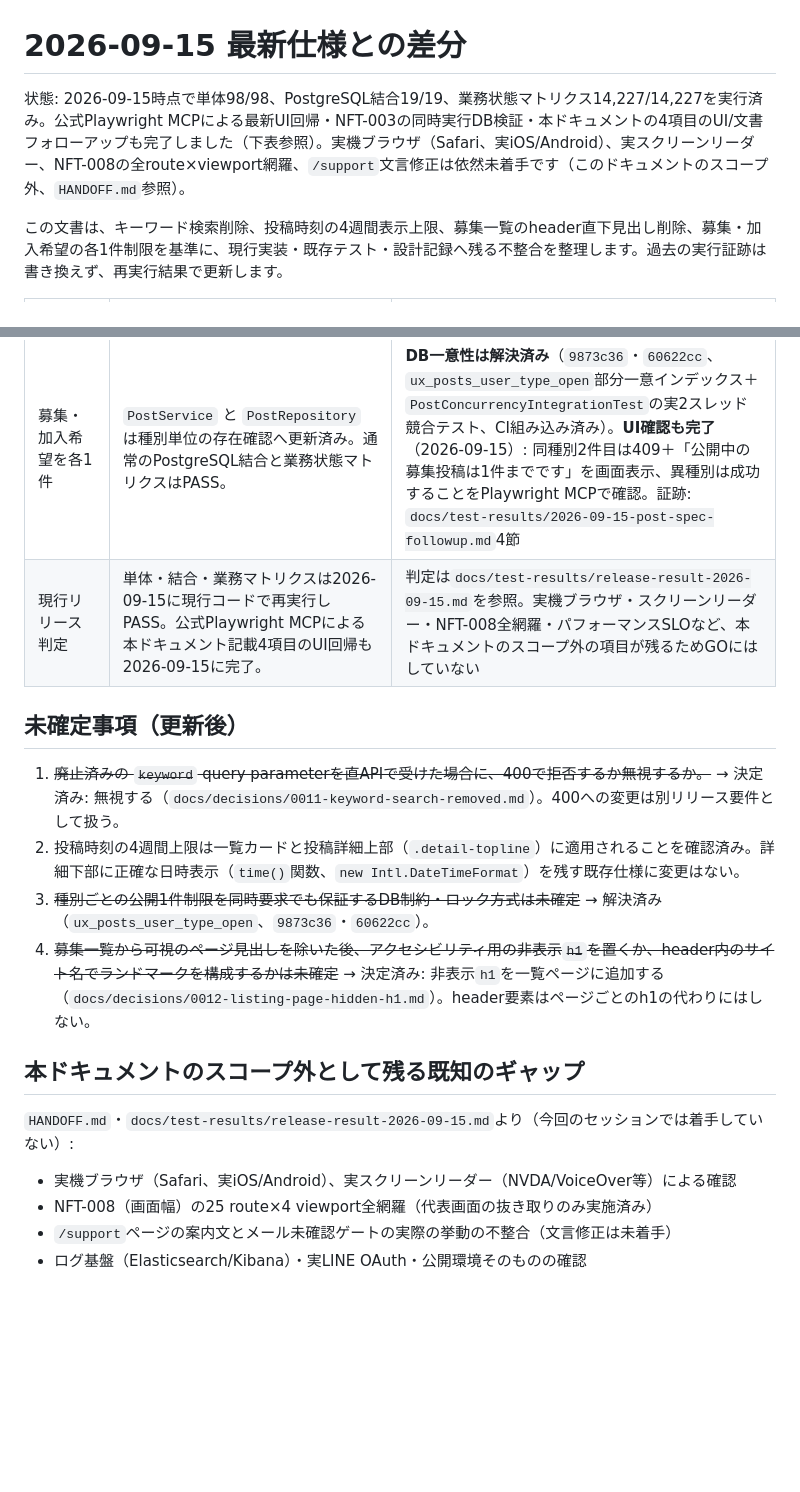
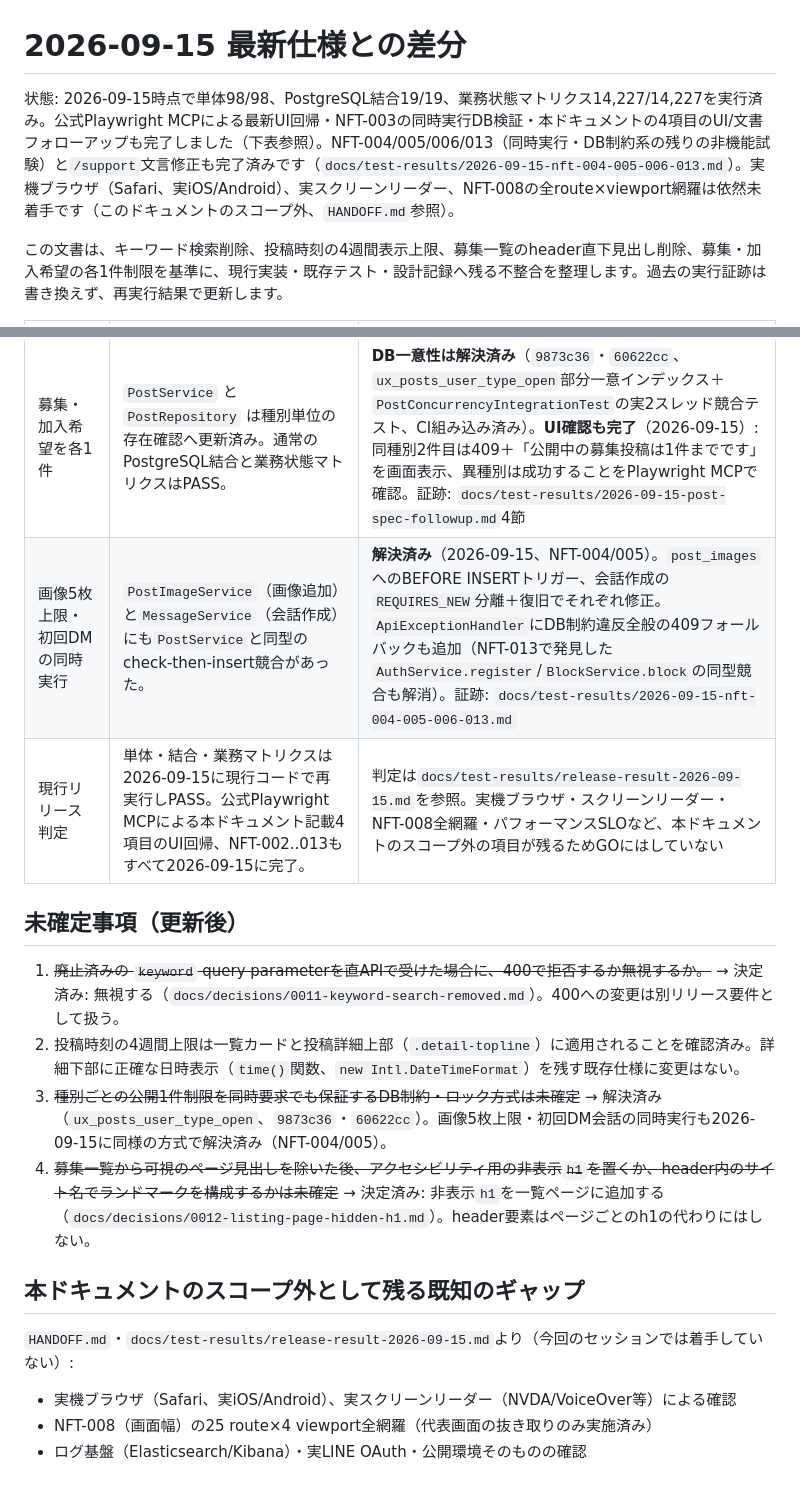
Before and after one commit to parusu37890/band-link, a Markdown page: docs/test-plan/latest-change-inconsistencies.md, 2 parts joined by grey strips. Drawn GitHub-style; blank space fills up the shorter version.

```diff
--- a/docs/test-plan/latest-change-inconsistencies.md
+++ b/docs/test-plan/latest-change-inconsistencies.md
@@ -1,6 +1,6 @@
 # 2026-09-15 最新仕様との差分
 
-状態: 2026-09-15時点で単体98/98、PostgreSQL結合19/19、業務状態マトリクス14,227/14,227を実行済み。公式Playwright MCPによる最新UI回帰・NFT-003の同時実行DB検証・本ドキュメントの4項目のUI/文書フォローアップも完了しました（下表参照）。実機ブラウザ（Safari、実iOS/Android）、実スクリーンリーダー、NFT-008の全route×viewport網羅、`/support`文言修正は依然未着手です（このドキュメントのスコープ外、`HANDOFF.md`参照）。
+状態: 2026-09-15時点で単体98/98、PostgreSQL結合19/19、業務状態マトリクス14,227/14,227を実行済み。公式Playwright MCPによる最新UI回帰・NFT-003の同時実行DB検証・本ドキュメントの4項目のUI/文書フォローアップも完了しました（下表参照）。NFT-004/005/006/013（同時実行・DB制約系の残りの非機能試験）と`/support`文言修正も完了済みです（`docs/test-results/2026-09-15-nft-004-005-006-013.md`）。実機ブラウザ（Safari、実iOS/Android）、実スクリーンリーダー、NFT-008の全route×viewport網羅は依然未着手です（このドキュメントのスコープ外、`HANDOFF.md`参照）。
 
 この文書は、キーワード検索削除、投稿時刻の4週間表示上限、募集一覧のheader直下見出し削除、募集・加入希望の各1件制限を基準に、現行実装・既存テスト・設計記録へ残る不整合を整理します。過去の実行証跡は書き換えず、再実行結果で更新します。
 
@@ -11,13 +11,14 @@
 |投稿時刻4週間上限|画面実装は `ui.js` の `relativeTime`（`discovery.js`はこれを呼び出すのみ）で上限を実装済み。境界を直接検証する自動テストが無かった。|**解決済み**（2026-09-15）。`scripts/test/playwright/st-019-relative-time.js`で1分/59分/1時間/23時間/1日/6日/1週/3週/3週6日/4週/4週超/400日の12境界を実行しPlaywright MCPで実データ（一覧・詳細）も確認。証跡: `docs/test-results/2026-09-15-post-spec-followup.md`2節|
 |header直下見出し削除|画面実装は `recruitment-search.js` から重複見出しを削除済みだったが、削除の結果`/posts`ページに`<h1>`が一つも存在しない状態になっていた（未発見の不具合）。`DESIGN.md` は画面タイトル「バンドメンバー募集」を残す方針の記載のまま。|**解決済み**（2026-09-15）。`recruitment-search.js`に非表示`<h1 class="sr-only">`を追加して修正、`docs/decisions/0012-listing-page-hidden-h1.md`に判断記録、`DESIGN.md`に追記節。Playwright MCPで1440×900・390×844の両方で見出し階層とビジュアル非表示を確認。証跡: `docs/test-results/2026-09-15-post-spec-followup.md`3節|
 |募集・加入希望を各1件|`PostService` と `PostRepository` は種別単位の存在確認へ更新済み。通常のPostgreSQL結合と業務状態マトリクスはPASS。|**DB一意性は解決済み**（`9873c36`・`60622cc`、`ux_posts_user_type_open`部分一意インデックス＋`PostConcurrencyIntegrationTest`の実2スレッド競合テスト、CI組み込み済み）。**UI確認も完了**（2026-09-15）: 同種別2件目は409＋「公開中の募集投稿は1件までです」を画面表示、異種別は成功することをPlaywright MCPで確認。証跡: `docs/test-results/2026-09-15-post-spec-followup.md`4節|
-|現行リリース判定|単体・結合・業務マトリクスは2026-09-15に現行コードで再実行しPASS。公式Playwright MCPによる本ドキュメント記載4項目のUI回帰も2026-09-15に完了。|判定は`docs/test-results/release-result-2026-09-15.md`を参照。実機ブラウザ・スクリーンリーダー・NFT-008全網羅・パフォーマンスSLOなど、本ドキュメントのスコープ外の項目が残るためGOにはしていない|
+|画像5枚上限・初回DMの同時実行|`PostImageService`（画像追加）と`MessageService`（会話作成）にも`PostService`と同型のcheck-then-insert競合があった。|**解決済み**（2026-09-15、NFT-004/005）。`post_images`へのBEFORE INSERTトリガー、会話作成の`REQUIRES_NEW`分離＋復旧でそれぞれ修正。`ApiExceptionHandler`にDB制約違反全般の409フォールバックも追加（NFT-013で発見した`AuthService.register`/`BlockService.block`の同型競合も解消）。証跡: `docs/test-results/2026-09-15-nft-004-005-006-013.md`|
+|現行リリース判定|単体・結合・業務マトリクスは2026-09-15に現行コードで再実行しPASS。公式Playwright MCPによる本ドキュメント記載4項目のUI回帰、NFT-002..013もすべて2026-09-15に完了。|判定は`docs/test-results/release-result-2026-09-15.md`を参照。実機ブラウザ・スクリーンリーダー・NFT-008全網羅・パフォーマンスSLOなど、本ドキュメントのスコープ外の項目が残るためGOにはしていない|
 
 ## 未確定事項（更新後）
 
 1. ~~廃止済みの `keyword` query parameterを直APIで受けた場合に、400で拒否するか無視するか。~~ → 決定済み: 無視する（`docs/decisions/0011-keyword-search-removed.md`）。400への変更は別リリース要件として扱う。
 2. 投稿時刻の4週間上限は一覧カードと投稿詳細上部（`.detail-topline`）に適用されることを確認済み。詳細下部に正確な日時表示（`time()`関数、`new Intl.DateTimeFormat`）を残す既存仕様に変更はない。
-3. ~~種別ごとの公開1件制限を同時要求でも保証するDB制約・ロック方式は未確定~~ → 解決済み（`ux_posts_user_type_open`、`9873c36`・`60622cc`）。
+3. ~~種別ごとの公開1件制限を同時要求でも保証するDB制約・ロック方式は未確定~~ → 解決済み（`ux_posts_user_type_open`、`9873c36`・`60622cc`）。画像5枚上限・初回DM会話の同時実行も2026-09-15に同様の方式で解決済み（NFT-004/005）。
 4. ~~募集一覧から可視のページ見出しを除いた後、アクセシビリティ用の非表示`h1`を置くか、header内のサイト名でランドマークを構成するかは未確定~~ → 決定済み: 非表示`h1`を一覧ページに追加する（`docs/decisions/0012-listing-page-hidden-h1.md`）。header要素はページごとのh1の代わりにはしない。
 
 ## 本ドキュメントのスコープ外として残る既知のギャップ
@@ -26,5 +27,4 @@
 
 - 実機ブラウザ（Safari、実iOS/Android）、実スクリーンリーダー（NVDA/VoiceOver等）による確認
 - NFT-008（画面幅）の25 route×4 viewport全網羅（代表画面の抜き取りのみ実施済み）
-- `/support`ページの案内文とメール未確認ゲートの実際の挙動の不整合（文言修正は未着手）
 - ログ基盤（Elasticsearch/Kibana）・実LINE OAuth・公開環境そのものの確認
```
Also changed, not shown: HANDOFF.md (+12 -0 lines), docs/test-results/2026-09-15-nft-004-005-006-013.md (added, +105 -0 lines).
